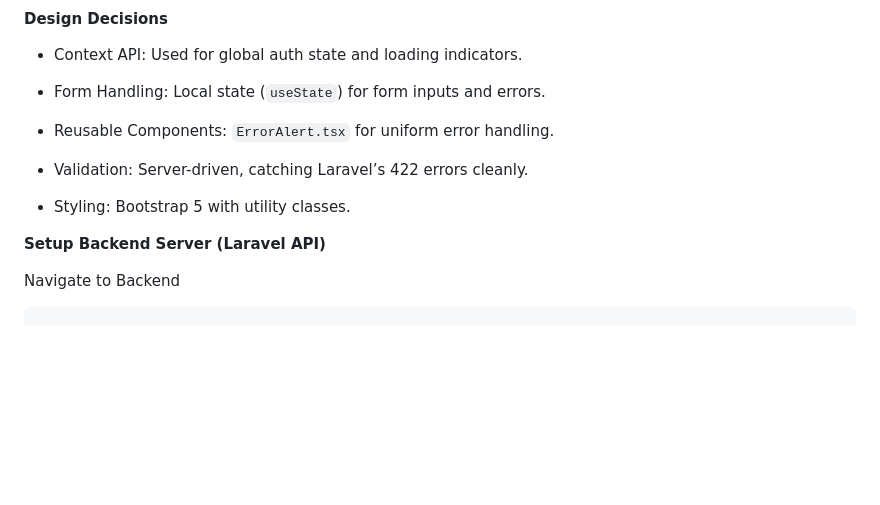
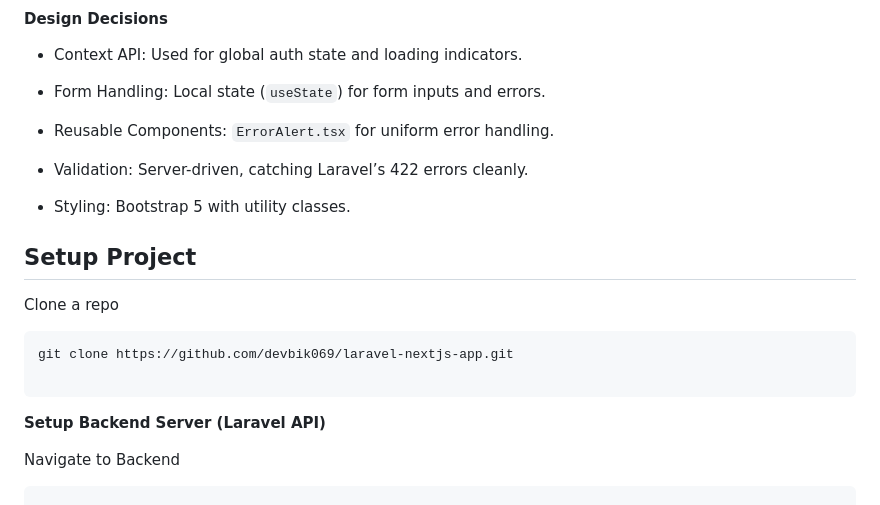
Before and after one commit to devbik069/laravel-nextjs-app, a Markdown page: README.md, the part around the change. Drawn GitHub-style; blank space fills up the shorter version.

````diff
--- a/README.md
+++ b/README.md
@@ -105,6 +105,12 @@ Built with **Next.js** using **React**, featuring:
 
 -   Styling: Bootstrap 5 with utility classes.
 
+## Setup Project
+Clone a repo
+```
+git clone https://github.com/devbik069/laravel-nextjs-app.git
+
+```
 **Setup Backend Server (Laravel API)**
 
 Navigate to Backend
````
